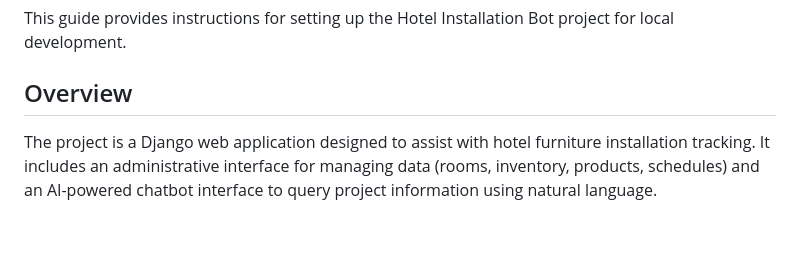
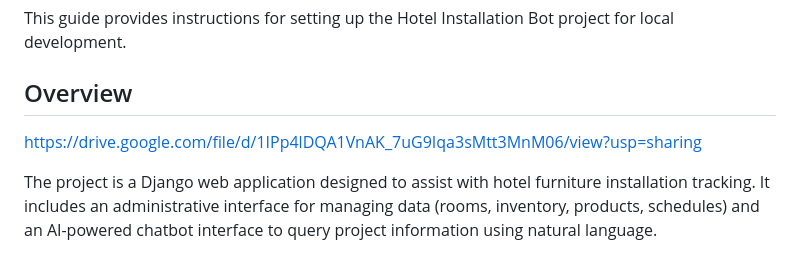
Before and after one commit to vipininfi/op, a Markdown page: README.md, the part around the change. Rendered like a GitHub page; blank space fills up the shorter version.

```diff
--- a/README.md
+++ b/README.md
@@ -3,6 +3,8 @@
 This guide provides instructions for setting up the Hotel Installation Bot project for local development.
 
 ## Overview
+
+https://drive.google.com/file/d/1IPp4lDQA1VnAK_7uG9Iqa3sMtt3MnM06/view?usp=sharing
 
 The project is a Django web application designed to assist with hotel furniture installation tracking. It includes an administrative interface for managing data (rooms, inventory, products, schedules) and an AI-powered chatbot interface to query project information using natural language.
 
```
